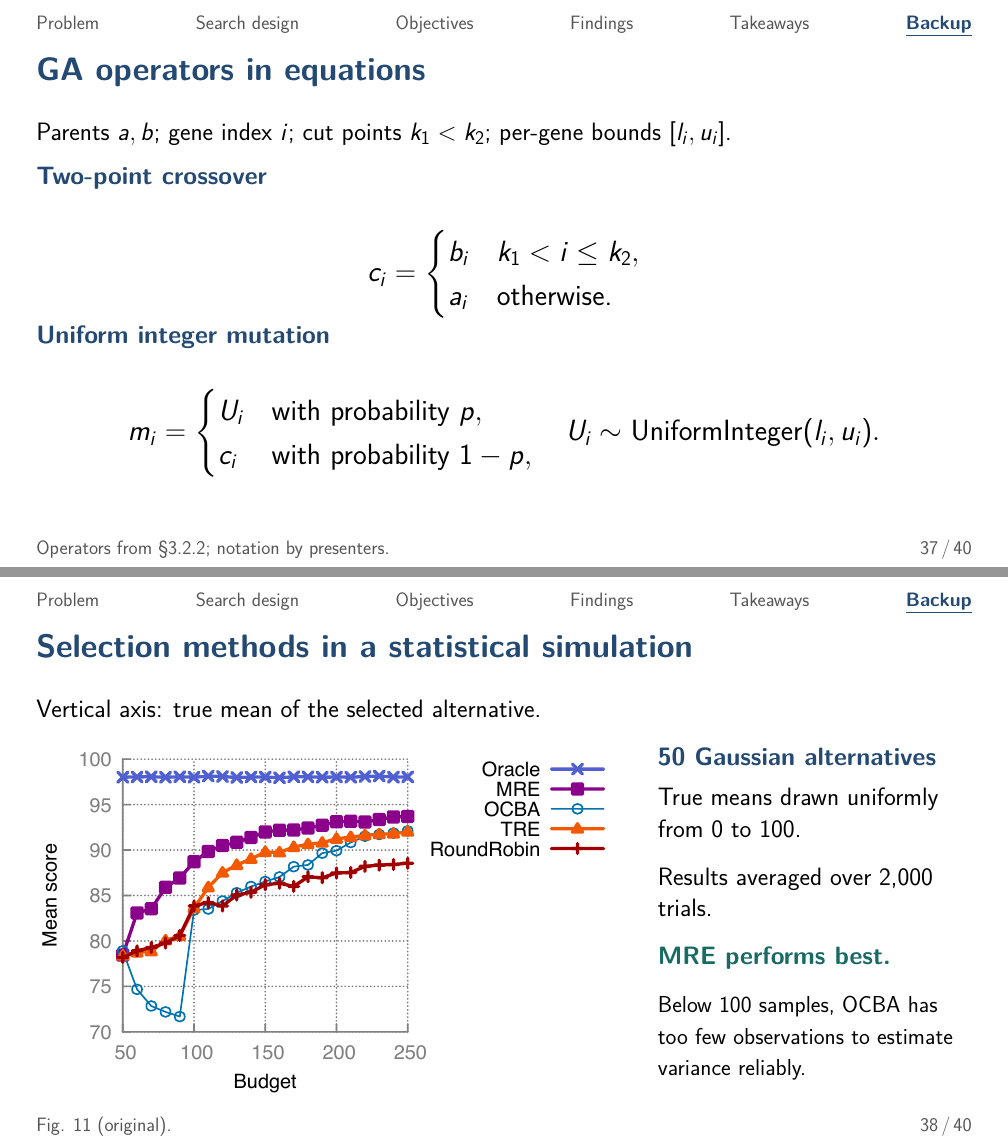
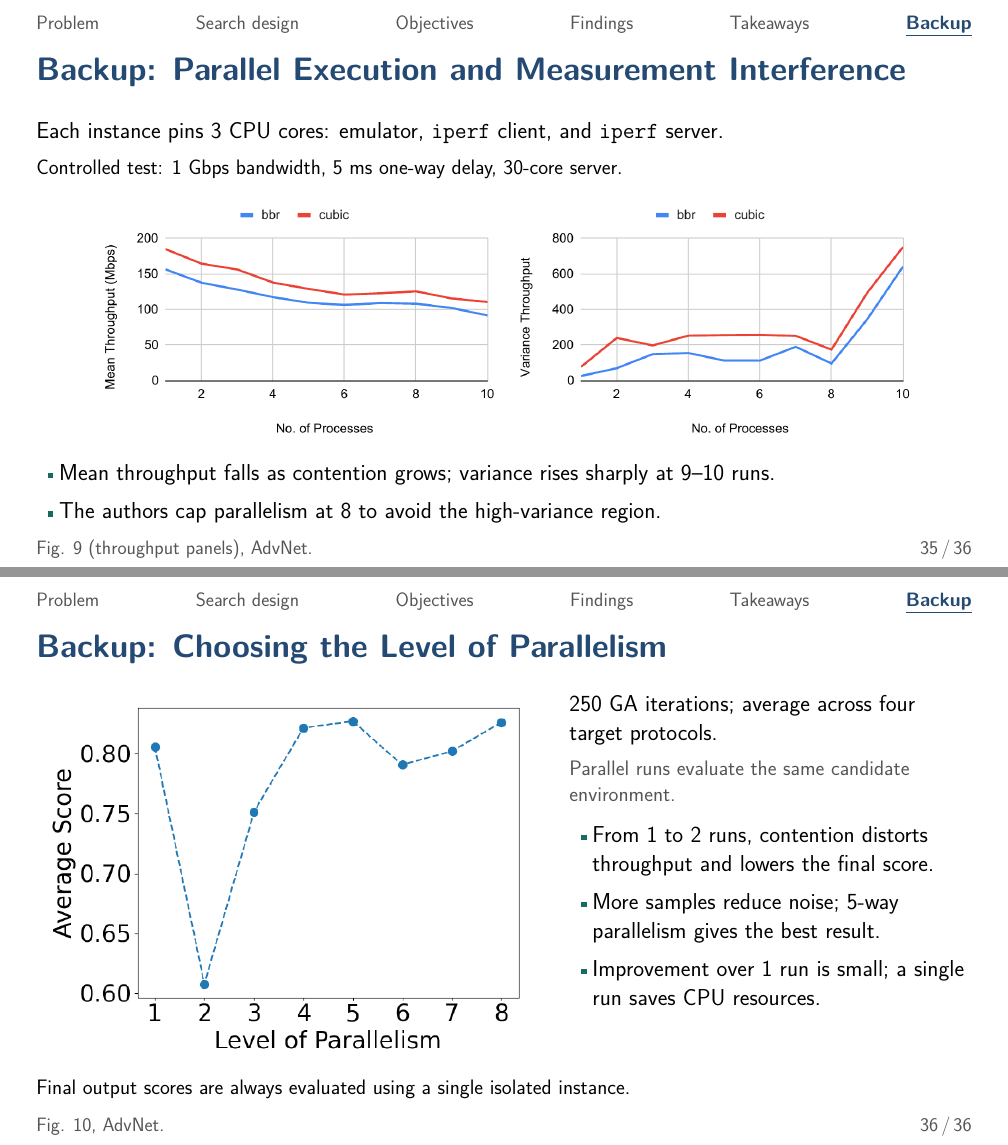
Before and after one commit to dscxy/AdvNet-Presentation, LaTeX slides (slides/presentation.tex, which reads slides/sections/05_takeaways_backup.tex): pages 61 and 62 of 66 before the commit and pages 60 and 62 of 62 after it, joined at a grey line. Compiled offline with pdfLaTeX.

Commit message:
docs(slides): finalize backup slides and remove previous versions

```diff
--- a/slides/sections/05_takeaways_backup.tex
+++ b/slides/sections/05_takeaways_backup.tex
@@ -134,42 +100,6 @@ Aligned coordinates keep each parameter within its own bounds.\par
 \]}
 Each selected gene is resampled as an integer accepted by Mahimahi.\par
 \end{frame}
-
-% B3 — Script backup notes: GA operator equations.
-\source{Operators from §3.2.2; notation by presenters.}
-\begin{frame}[t]{GA operators in equations}
-\bodyfont
-Parents $a,b$; gene index $i$; cut points $k_1<k_2$; per-gene bounds $[l_i,u_i]$.
-\vspace{12pt}
-\lead{Two-point crossover}
-{\fontsize{28}{35}\selectfont
-\[c_i=\begin{cases}b_i & k_1<i\leq k_2,\\a_i & \text{otherwise.}\end{cases}\]}
-\lead{Uniform integer mutation}
-{\fontsize{28}{35}\selectfont
-\[m_i=\begin{cases}U_i & \text{with probability }p,\\c_i & \text{with probability }1-p,\end{cases}
-\quad U_i\sim\operatorname{UniformInteger}(l_i,u_i).\]}
-\end{frame}
-
-% B4 — Script backup notes: Fig. 11.
-\source{Fig. 11 (original).}
-\begin{frame}[t]{Selection methods in a statistical simulation}
-\bodyfont
-Vertical axis: true mean of the selected alternative.
-\par\vspace{10pt}
-\begin{columns}[T,onlytextwidth]
-\column{555pt}\includegraphics[width=555pt]{fig11_selection.pdf}
-\column{300pt}
-\lead{50 Gaussian alternatives}
-True means drawn uniformly from 0 to 100.
-\vspace{16pt}\par
-Results averaged over 2,000 trials.
-\vspace{16pt}\par
-\key{MRE performs best.}
-\vspace{16pt}\par
-{\compactfont Below 100 samples, OCBA has too few observations to estimate variance reliably.}
-\end{columns}
-\end{frame}
-
 
 % Blueprint B4: separate measurement interference from optimizer performance.
 \sectiontag{6}\source{Fig. 9 (throughput panels), AdvNet.}
@@ -198,9 +128,11 @@ Each instance pins 3 CPU cores: emulator, \texttt{iperf} client, and \texttt{ipe
 \column{.43\textwidth}
 \compactfont
 250 GA iterations; average across four target protocols.\par
-\vspace{14pt}
+\vspace{8pt}
+{\labelfont\color{SemGray}Parallel runs evaluate the same candidate environment.\par}
+\vspace{8pt}
 \begin{itemize}
-\compactfont\setlength{\itemsep}{13pt}
+\compactfont\setlength{\itemsep}{8pt}
 \item From 1 to 2 runs, contention distorts throughput and lowers the final score.
 \pause
 \item More samples reduce noise; 5-way parallelism gives the best result.
```
Also changed, not shown: slides/sections/05_takeaways_backup.tex (36 more changed lines).
